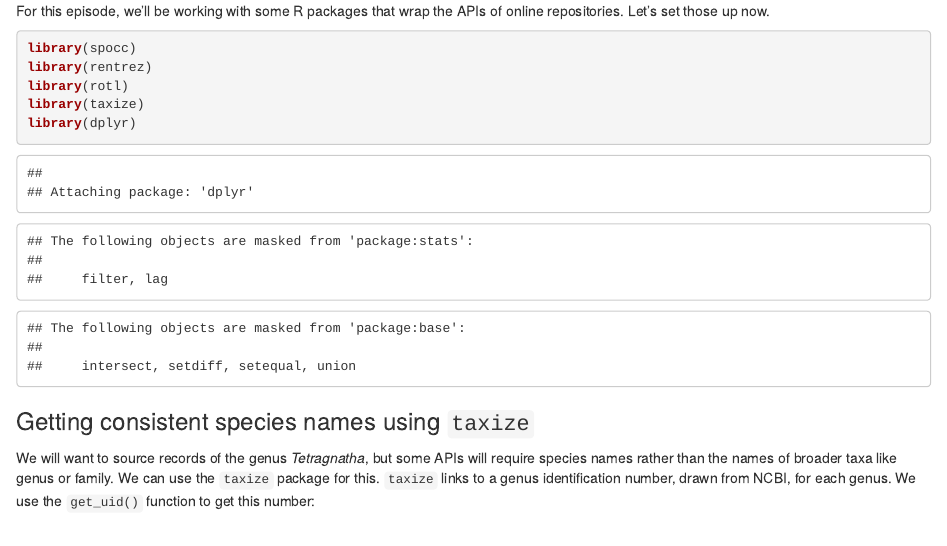
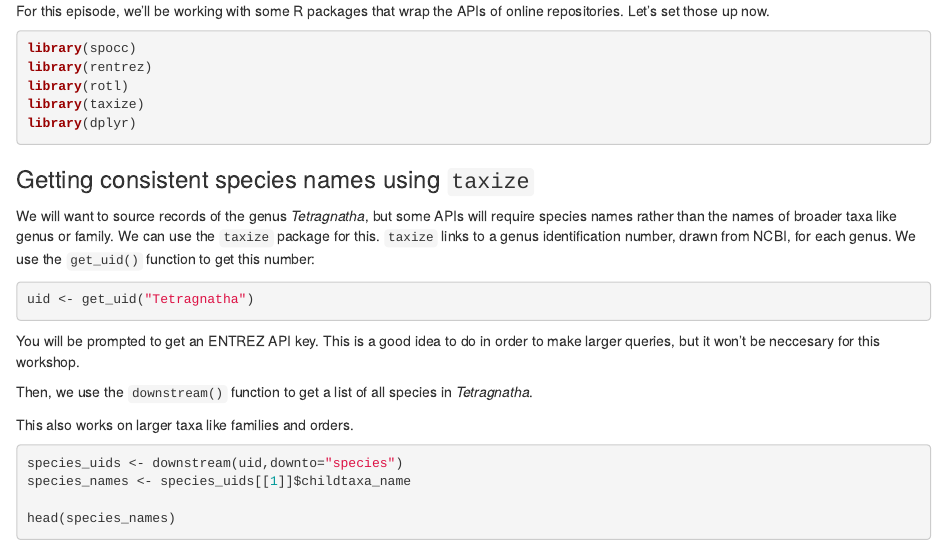
Before and after one commit to role-model/multidim-biodiv-data, an R Markdown document (episodes/finding_data.Rmd): the page in a window 1100 px wide, from 840 px down. Rendered offline with R 4.5, knitr and Pandoc, with nearby package versions; some code elsewhere in the file could not run offline.

Commit message:
turn off eval for finding data to avoid entrez error, which i think is something to do with bots and api keys

````diff
--- a/episodes/finding_data.Rmd
+++ b/episodes/finding_data.Rmd
@@ -8,7 +8,7 @@ editor_options:
 ---
 
 ```{r setup, include=FALSE}
-knitr::opts_chunk$set(echo = TRUE,  results = TRUE, eval = TRUE)
+knitr::opts_chunk$set(echo = TRUE,  results = TRUE, eval = FALSE)
 ```
 
 ::: questions
````
